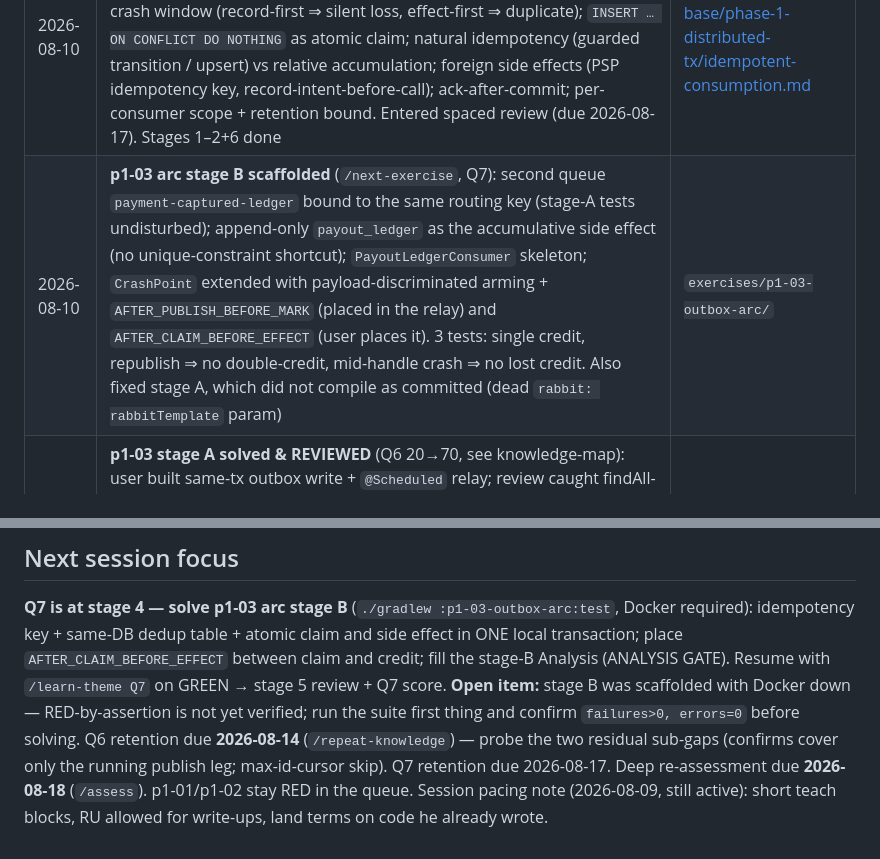
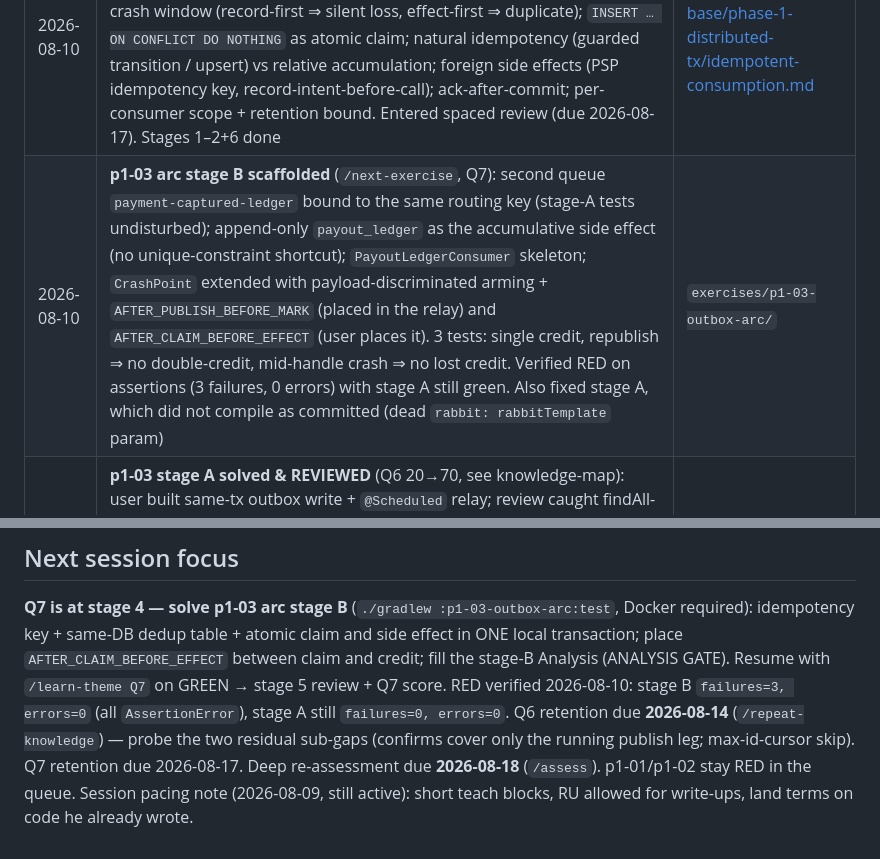
Before and after one commit to Allduiin/senior-path, a Markdown page: docs/progress-log.md, 2 parts joined by grey strips. GitHub-like rendering.

Commit message:
chore(p1-03): verify stage B RED by assertion
IdempotentConsumerTest: failures=3, errors=0, all java.lang.AssertionError
("Expected size: 1 but was: 0"). DualWriteLostEventTest unchanged at
failures=0, errors=0 — stage A does not regress.

Co-Authored-By: Claude Opus 5

```diff
--- a/docs/progress-log.md
+++ b/docs/progress-log.md
@@ -57,7 +57,7 @@ the numbers. Status: **operative baseline recorded 2026-07-28**; pilot kept ther
 | 2026-08-07 | **Q6 taught + KB note** (`/learn-theme`, arc start): dual-write failure windows, 2PC rejection, outbox mechanism, polling-vs-CDC relay, sequence≠commit-order pitfall, at-least-once consequence. Entered spaced review (due 2026-08-14). Stages 1–2+6 done | [knowledge-base/phase-1-distributed-tx/transactional-outbox.md](knowledge-base/phase-1-distributed-tx/transactional-outbox.md) |
 | 2026-08-07 | **p1-03-outbox-arc scaffolded** (`/next-exercise`, arc stage A = Q6): payment capture with seeded dual-write (`TransactionTemplate` commit → `CrashPoint` → inline publish); crash test RED on assertion (`failures=1, errors=0`), happy-path + ghost-guard tests GREEN; Postgres + RabbitMQ Testcontainers. Stages B (Q7) / C (Q8) will extend the module | `exercises/p1-03-outbox-arc/` |
 | 2026-08-10 | **Q7 taught + KB note** (`/learn-theme Q7`, arc stage B): why the consumer is the only place duplicates can be absorbed; producer-assigned key vs deliveryTag/business key; dedup store in the same DB; the check-then-act crash window (record-first ⇒ silent loss, effect-first ⇒ duplicate); `INSERT … ON CONFLICT DO NOTHING` as atomic claim; natural idempotency (guarded transition / upsert) vs relative accumulation; foreign side effects (PSP idempotency key, record-intent-before-call); ack-after-commit; per-consumer scope + retention bound. Entered spaced review (due 2026-08-17). Stages 1–2+6 done | [knowledge-base/phase-1-distributed-tx/idempotent-consumption.md](knowledge-base/phase-1-distributed-tx/idempotent-consumption.md) |
-| 2026-08-10 | **p1-03 arc stage B scaffolded** (`/next-exercise`, Q7): second queue `payment-captured-ledger` bound to the same routing key (stage-A tests undisturbed); append-only `payout_ledger` as the accumulative side effect (no unique-constraint shortcut); `PayoutLedgerConsumer` skeleton; `CrashPoint` extended with payload-discriminated arming + `AFTER_PUBLISH_BEFORE_MARK` (placed in the relay) and `AFTER_CLAIM_BEFORE_EFFECT` (user places it). 3 tests: single credit, republish ⇒ no double-credit, mid-handle crash ⇒ no lost credit. Also fixed stage A, which did not compile as committed (dead `rabbit: rabbitTemplate` param) | `exercises/p1-03-outbox-arc/` |
+| 2026-08-10 | **p1-03 arc stage B scaffolded** (`/next-exercise`, Q7): second queue `payment-captured-ledger` bound to the same routing key (stage-A tests undisturbed); append-only `payout_ledger` as the accumulative side effect (no unique-constraint shortcut); `PayoutLedgerConsumer` skeleton; `CrashPoint` extended with payload-discriminated arming + `AFTER_PUBLISH_BEFORE_MARK` (placed in the relay) and `AFTER_CLAIM_BEFORE_EFFECT` (user places it). 3 tests: single credit, republish ⇒ no double-credit, mid-handle crash ⇒ no lost credit. Verified RED on assertions (3 failures, 0 errors) with stage A still green. Also fixed stage A, which did not compile as committed (dead `rabbit: rabbitTemplate` param) | `exercises/p1-03-outbox-arc/` |
 | 2026-08-09 | **p1-03 stage A solved & REVIEWED** (Q6 20→70, see knowledge-map): user built same-tx outbox write + `@Scheduled` relay; review caught findAll-republish bug, ordering, interval — all fixed by user; Analysis written (RU/EN mix, accepted); design-corner debt paid (PSP call = third irreversible commit point); cold quiz 4 questions. User independently proposed and stress-tested 3 "simpler" alternatives (in-memory retry, fallback-row-on-error, publish-inside-tx) — each broken on process-death, strong learning signal | `exercises/p1-03-outbox-arc/`, SPEC Analysis |
 
 ## Exercise tracker
@@ -98,8 +98,8 @@ Reordered from the **2026-07-28 baseline**. Gaps only; scores live in `knowledge
 required): idempotency key + same-DB dedup table + atomic claim and side effect in ONE local
 transaction; place `AFTER_CLAIM_BEFORE_EFFECT` between claim and credit; fill the stage-B
 Analysis (ANALYSIS GATE). Resume with `/learn-theme Q7` on GREEN → stage 5 review + Q7 score.
-**Open item:** stage B was scaffolded with Docker down — RED-by-assertion is not yet verified;
-run the suite first thing and confirm `failures>0, errors=0` before solving.
+RED verified 2026-08-10: stage B `failures=3, errors=0` (all `AssertionError`), stage A still
+`failures=0, errors=0`.
 Q6 retention due **2026-08-14** (`/repeat-knowledge`) — probe the two residual sub-gaps
 (confirms cover only the running publish leg; max-id-cursor skip). Q7 retention due 2026-08-17.
 Deep re-assessment due **2026-08-18** (`/assess`). p1-01/p1-02 stay RED in the queue.
```
